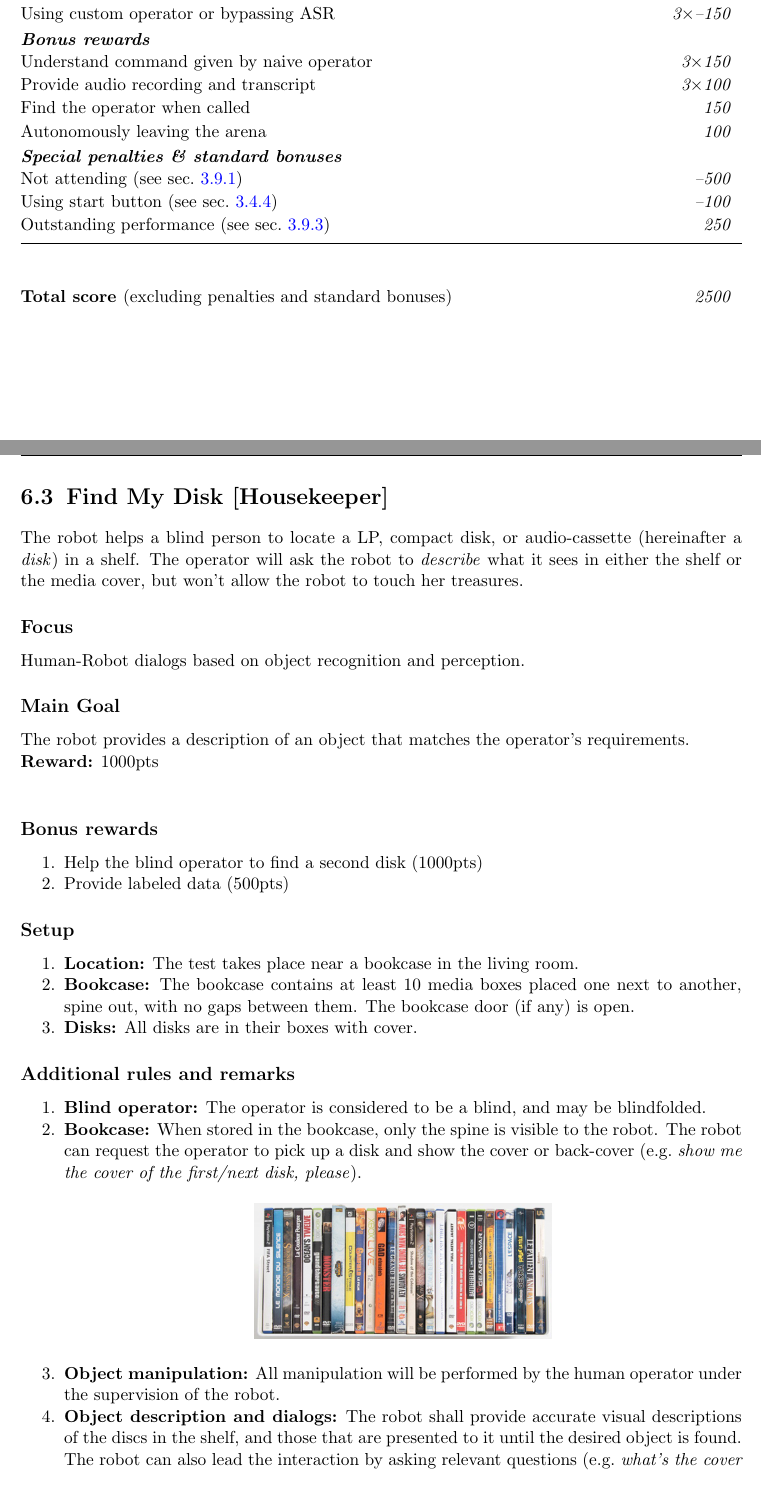
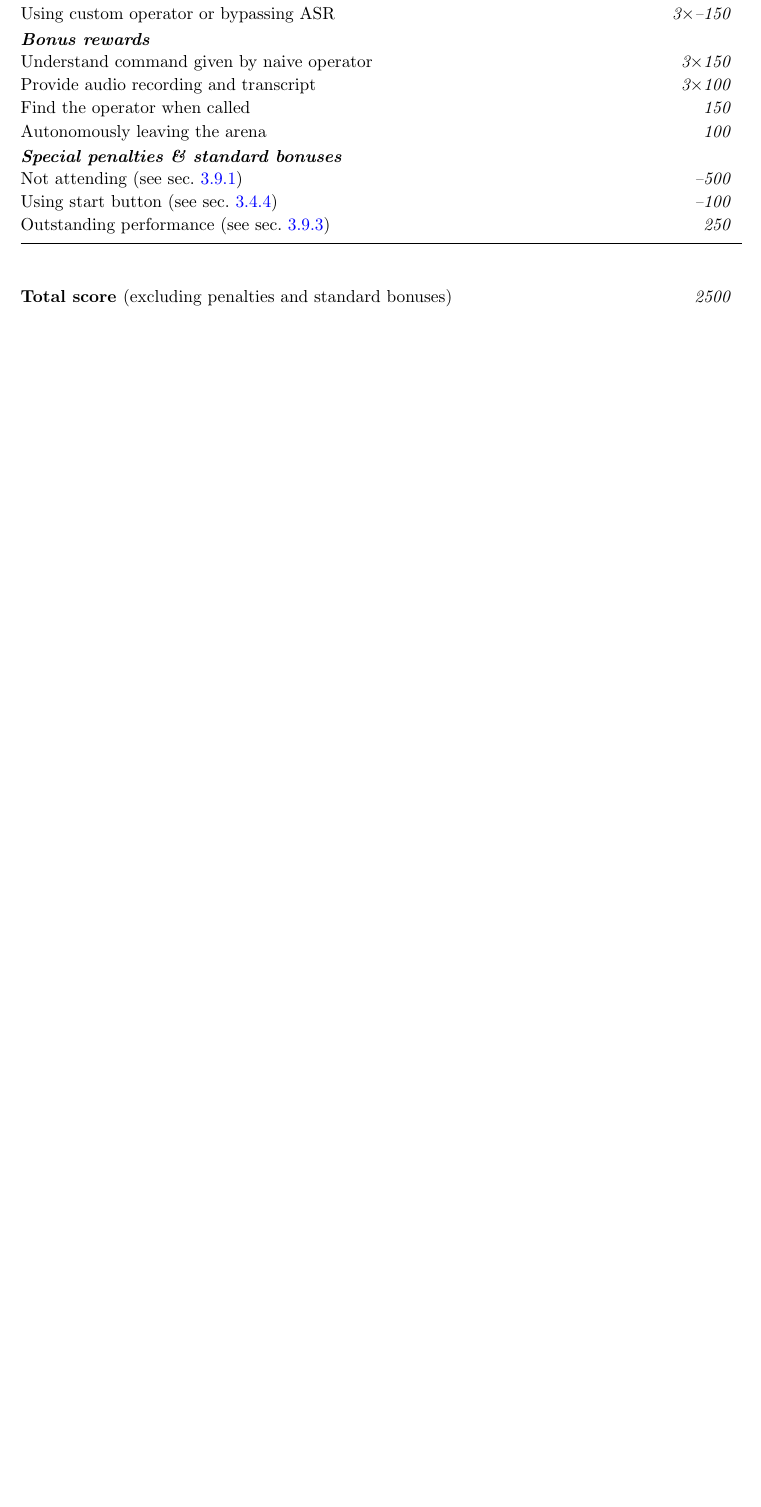
Before and after one commit to RoboCupAtHome/RuleBook, a LaTeX thesis (Rulebook.tex, which reads scoresheets/FindMyDisk.tex, tasks/FindMyDisk.tex): two parts of pages 70 and 71 of 86 before the commit and part of page 70 of 84 after it, the two joined at a grey line, cut so that both start at the same text, the shorter picture padded with empty space. Compiled offline with pdfLaTeX.

Commit message:
REMOVE: Find my Disk (#689)
We need to reduce the number of tasks #685
- 12 teams opted into this task before Sydney
- 2 teams attempted this task in Sydney
- 1 teams scored on this task in Sydney

Related to <https://github.com/RoboCupAtHome/RuleBook/issues/685>

```diff
--- a/scoresheets/FindMyDisk.tex
+++ /dev/null
@@ -10,10 +0,0 @@ The maximum time for this test is 5 minutes.
-	\scoreitem{1000}{Help operator to find a second disk}
-
-	% No longer necessary, computes automatically
-	% \setTotalScore{1000}
-\end{scorelist}
-
-
-% Local Variables:
-% TeX-master: "Rulebook"
-% End:
--- a/tasks/FindMyDisk.tex
+++ /dev/null
@@ -1,51 +0,0 @@
-\section{Find My Disk [Housekeeper]}
-\label{test:find-my-disk}
-The robot helps a blind person to locate a LP, compact disk, or audio-cassette (hereinafter a \textit{disk}) in a shelf. The operator will ask the robot to \emph{describe} what it sees in either the shelf or the media cover, but won't allow the robot to touch her treasures.
-
-\subsection*{Focus}
-Human-Robot dialogs based on object recognition and perception.
-
-\subsection*{Main Goal}
-The robot provides a description of an object that matches the operator's requirements.
-
-\noindent\textbf{Reward:} 1000pts\\
-
-\subsection*{Bonus rewards}
-\begin{enumerate}[nosep]
-	\item Help the blind operator to find a second disk (1000pts)
-	\item Provide labeled data (500pts)
-\end{enumerate}
-
-% %% %%%%%%%%%%%%%%%%%%%%%%%%%%%%%%%%%%%%%%%%%%%%%%%%%%%%%%
-%
-% Setup
-%
-% %% %%%%%%%%%%%%%%%%%%%%%%%%%%%%%%%%%%%%%%%%%%%%%%%%%%%%%%
-\subsection*{Setup}
-\begin{enumerate}
-	\item \textbf{Location:} The test takes place near a bookcase in the living room.
-
-	\item \textbf{Bookcase:} The bookcase contains at least 10 media boxes placed one next to another, spine out, with no gaps between them. The bookcase door (if any) is open.
-
-	\item \textbf{Disks:} All disks are in their boxes with cover.
-\end{enumerate}
-
-
-% %% %%%%%%%%%%%%%%%%%%%%%%%%%%%%%%%%%%%%%%%%%%%%%%%%%%%%%%
-%
-% Additional Rules
-%
-% %% %%%%%%%%%%%%%%%%%%%%%%%%%%%%%%%%%%%%%%%%%%%%%%%%%%%%%%
-\subsection*{Additional rules and remarks}
-\begin{enumerate}
-	\item \textbf{Blind operator:} The operator is considered to be a blind, and may be blindfolded.
-
-	\item \textbf{Bookcase:} When stored in the bookcase, only the spine is visible to the robot. The robot can request the operator to pick up a disk and show the cover or back-cover (e.g.~\textit{show me the cover of the first/next disk, please}).
-
-	\begin{center}
-	\includegraphics[width=\textwidth,height=3cm,keepaspectratio]{images/find_my_disk.png}
-	\end{center}
-
-	\item \textbf{Object manipulation:} All manipulation will be performed by the human operator under the supervision of the robot.
-
-	\item \textbf{Object description and dialogs:} The robot shall provide accurate visual descriptions of the discs in the shelf, and those that are presented to it until the desired object is found. The robot can also lead the interaction by asking relevant questions (e.g.~\textit{what's the cover color?} or \textit{what's the title/author?}), so it can look in the spines and covers as necessary.\\
```
Also changed, not shown: Rulebook.tex (+0 -2 lines), score_sheets.tex (+1 -6 lines), scoresheets/FindMyDisk.tex (9 more changed lines), tasks/FindMyDisk.tex (46 more changed lines).
